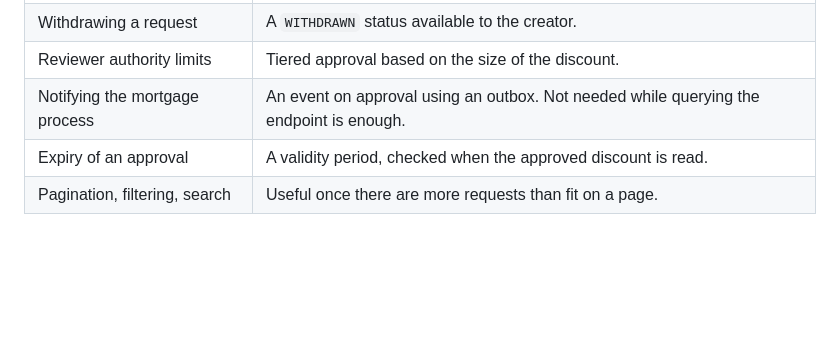
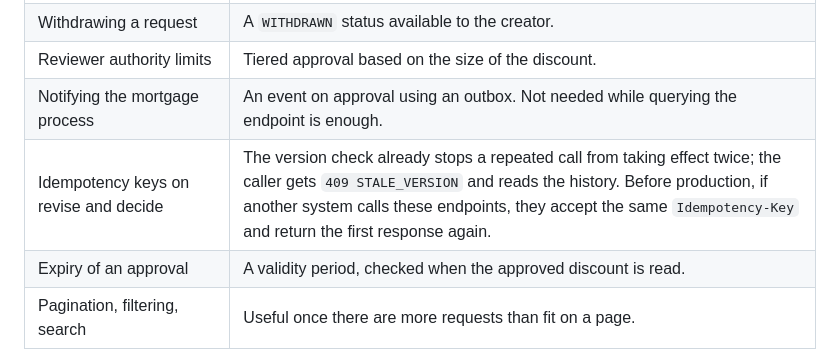
Before and after one commit to furkankuscu08/blue_harvest, a Markdown page: docs/assumptions-and-scope.md, the part around the change. Rendered like a GitHub page; blank space fills up the shorter version.

Commit message:
Name idempotency keys on revise and decide as out of scope

```diff
--- a/docs/assumptions-and-scope.md
+++ b/docs/assumptions-and-scope.md
@@ -66,5 +66,6 @@ Each would need to be confirmed as a requirement first. None is assumed to be ne
 | Withdrawing a request | A `WITHDRAWN` status available to the creator. |
 | Reviewer authority limits | Tiered approval based on the size of the discount. |
 | Notifying the mortgage process | An event on approval using an outbox. Not needed while querying the endpoint is enough. |
+| Idempotency keys on revise and decide | The version check already stops a repeated call from taking effect twice; the caller gets `409 STALE_VERSION` and reads the history. Before production, if another system calls these endpoints, they accept the same `Idempotency-Key` and return the first response again. |
 | Expiry of an approval | A validity period, checked when the approved discount is read. |
 | Pagination, filtering, search | Useful once there are more requests than fit on a page. |
```
